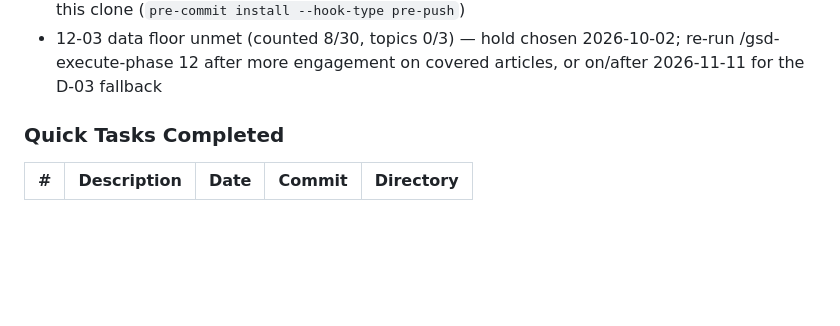
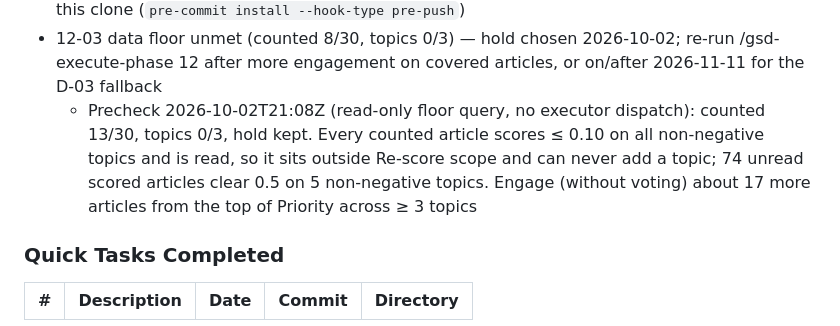
Before and after one commit to sbartram/myfeeder, a Markdown page: .planning/STATE.md, the part around the change. Rendered like a GitHub page; blank space fills up the shorter version.

Commit message:
docs(phase-12): keep 12-03 hold after floor precheck
A read-only prod floor query shows counted 13/30 and topics 0/3, so
12-03 could only end in a hold before 2026-11-11 (D-01/D-03). The
executor was not re-dispatched. The blocker records why topics stay
at 0: every counted article is off-topic and read.

Co-Authored-By: Claude Opus 5.5 (1M context) <noreply@anthropic.com>

```diff
--- a/.planning/STATE.md
+++ b/.planning/STATE.md
@@ -107,6 +107,7 @@ Settled for v0.3.0 before roadmapping (do not reopen):
 - [Phase 7] 07-REVIEW-DISPOSITION.md: 12 findings open and non-blocking (e.g. WR-01 breaker log prints "-1.0%" rates on OPEN_TO_HALF_OPEN/HALF_OPEN_TO_CLOSED; IN-01 70/40 first-paint badge flash; WR-05/IN-10 drift-guard advisories needing non-standard SQL spellings)
 - [Phase 7] trufflehog pre-push stage is configured but only the pre-commit hook is installed in this clone (`pre-commit install --hook-type pre-push`)
 - 12-03 data floor unmet (counted 8/30, topics 0/3) — hold chosen 2026-10-02; re-run /gsd-execute-phase 12 after more engagement on covered articles, or on/after 2026-11-11 for the D-03 fallback
+  - Precheck 2026-10-02T21:08Z (read-only floor query, no executor dispatch): counted 13/30, topics 0/3, hold kept. Every counted article scores ≤ 0.10 on all non-negative topics and is read, so it sits outside Re-score scope and can never add a topic; 74 unread scored articles clear 0.5 on 5 non-negative topics. Engage (without voting) about 17 more articles from the top of Priority across ≥ 3 topics
 
 ### Quick Tasks Completed
 
```
